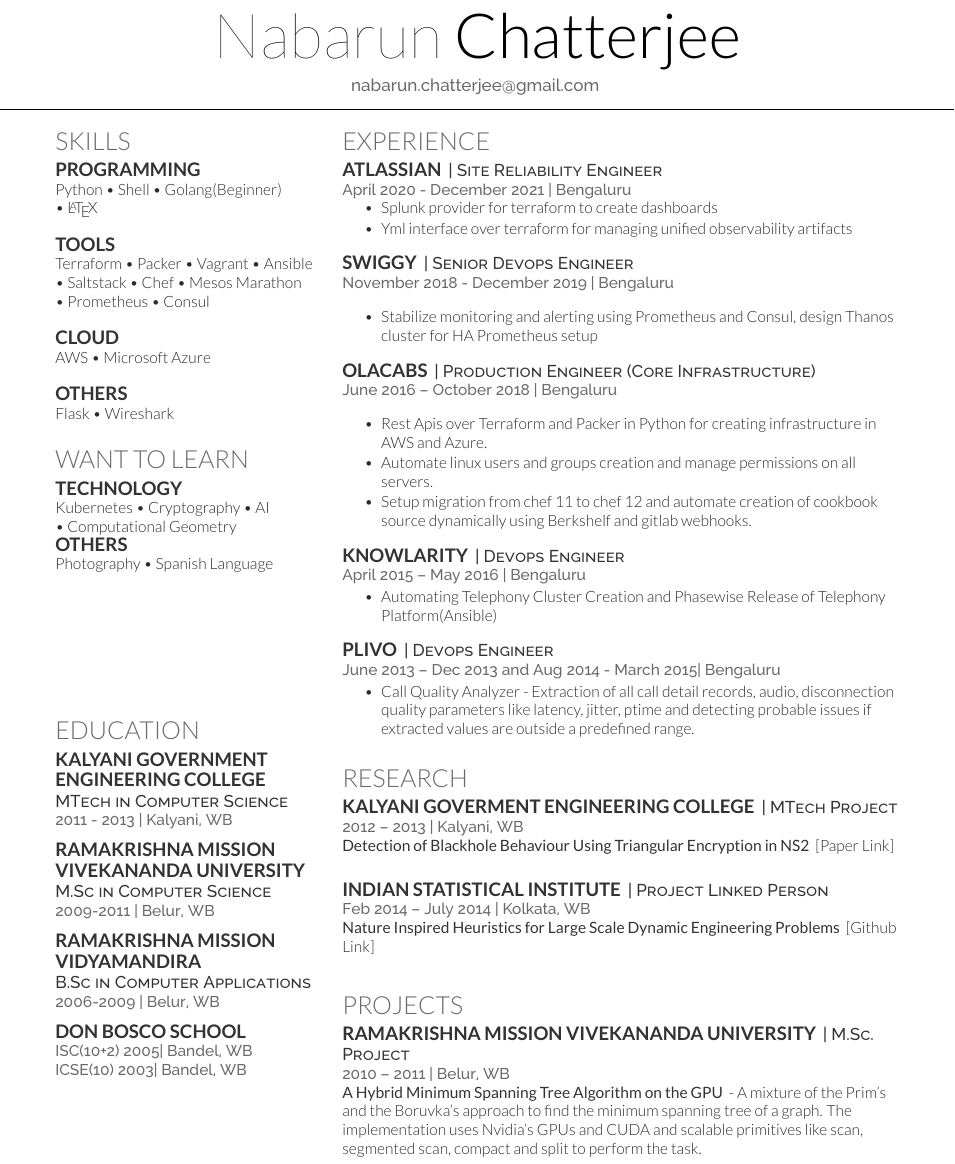
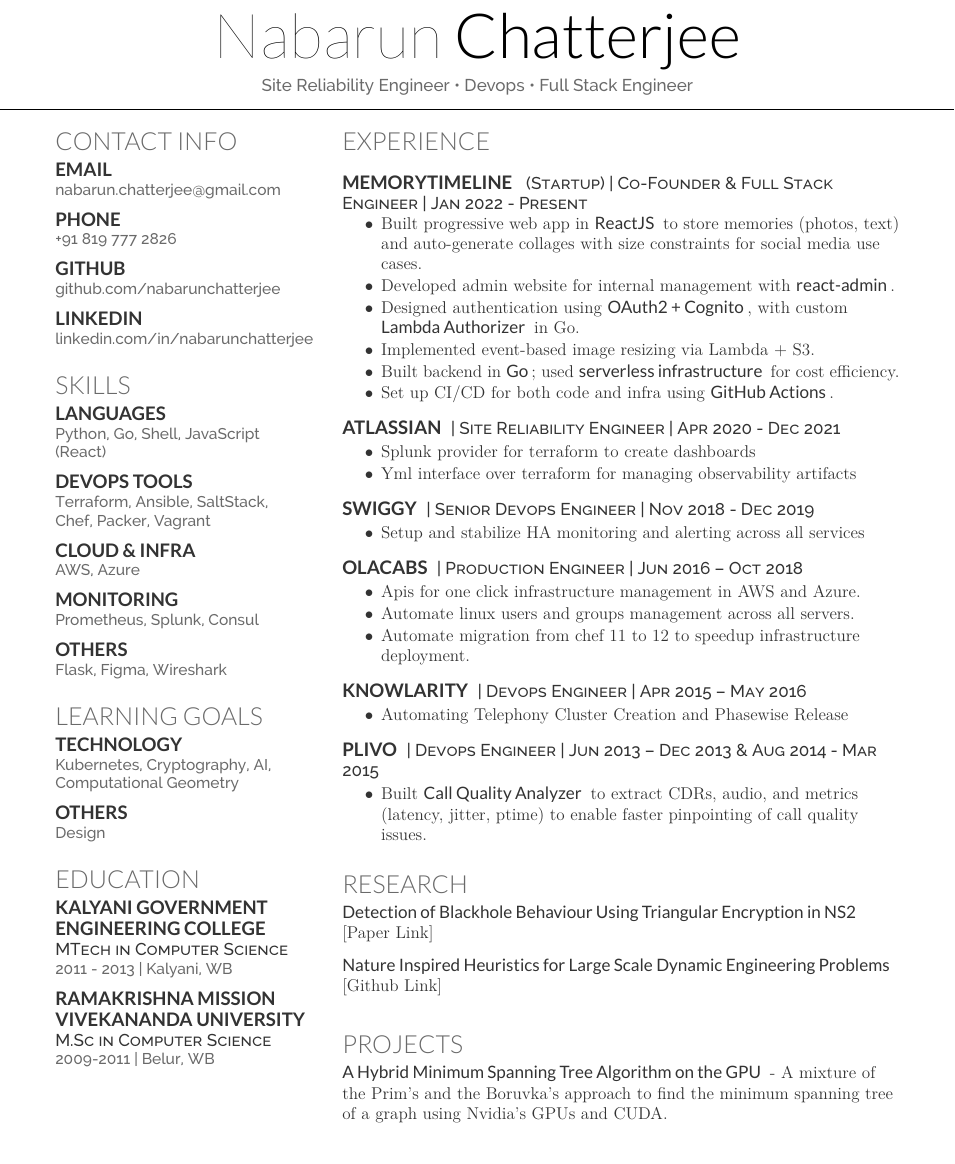
Before and after one commit to nabarunchatterjee/my-humble-cv, a LaTeX CV (resume.tex): part of the page, cut so that both start at the same text. Compiled offline with XeLaTeX.

Commit message:
added memorytimeline

```diff
--- a/resume.tex
+++ b/resume.tex
@@ -4,23 +6,7 @@
 
 \begin{document}
 
-%%%%%%%%%%%%%%%%%%%%%%%%%%%%%%%%%%%%%%
-%
-%     LAST UPDATED DATE
-%
-%%%%%%%%%%%%%%%%%%%%%%%%%%%%%%%%%%%%%%
-%\lastupdated
-
-%%%%%%%%%%%%%%%%%%%%%%%%%%%%%%%%%%%%%%
-%
-%     TITLE NAME
-%
-%%%%%%%%%%%%%%%%%%%%%%%%%%%%%%%%%%%%%%
-
-
-\namesection{Nabarun}{Chatterjee}{
-\href{mailto:nabarun.chatterjee@gmail.com}{nabarun.chatterjee@gmail.com}
-}
+\namesection{Nabarun}{Chatterjee}{Site Reliability Engineer \textbullet{} Devops \textbullet{} Full Stack Engineer}
 
 %%%%%%%%%%%%%%%%%%%%%%%%%%%%%%%%%%%%%%
 %
@@ -28,43 +14,59 @@
 %
 %%%%%%%%%%%%%%%%%%%%%%%%%%%%%%%%%%%%%%
 
-\begin{minipage}[t]{0.33\textwidth}
+\begin{minipage}[t]{0.3\textwidth}
 
 %%%%%%%%%%%%%%%%%%%%%%%%%%%%%%%%%%%%%%
 %     SKILLS
 %%%%%%%%%%%%%%%%%%%%%%%%%%%%%%%%%%%%%%
 
+
+    \section{Contact Info}
+
+    \subsection{Email}
+    \location{\href{mailto:nabarun.chatterjee@gmail.com}{nabarun.chatterjee@gmail.com} }
+\sectionsep
+    \subsection{Phone}
+    \location{{\href{tel: +918197772826}{+91 819 777 2826}}}
+\sectionsep
+    \subsection{Github}
+    \location{\href{https://github.com/nabarunchatterjee}{github.com/nabarunchatterjee}}
+\sectionsep
+    \subsection{LinkedIn}
+    \location{\href{linkedin.com/in/nabarunchatterjee}{linkedin.com/in/nabarunchatterjee}}
+
+
+\sectionsep
 \section{Skills}
-\subsection{Programming}
-Python \textbullet{}   Shell \textbullet{} Golang(Beginner) \\
-\textbullet{} \LaTeX\ \\
-%\sectionsep
-\subsection{Tools}
-Terraform \textbullet{} Packer \textbullet{} Vagrant \textbullet{} Ansible \\
-\textbullet{} Saltstack  \textbullet{} Chef \textbullet{} Mesos Marathon\\
-\textbullet{} Prometheus \textbullet{} Consul\\
-%\sectionsep
-\subsection{Cloud}
-AWS \textbullet{} Microsoft Azure\\
-%\sectionsep
+\subsection{Languages}
+    \location{Python, Go, Shell, JavaScript (React) }
+\sectionsep
+\subsection{DevOps Tools}
+    \location{Terraform, Ansible, SaltStack, Chef, Packer, Vagrant }
+\sectionsep
+\subsection{Cloud \& Infra}
+    \location{AWS, Azure}
+\sectionsep
+\subsection{Monitoring}
+    \location{Prometheus, Splunk, Consul }
+\sectionsep
 \subsection{Others}
-Flask \textbullet{} Wireshark
+    \location{Flask, Figma, Wireshark}
+
 \sectionsep
+\section{Learning Goals}
+\subsection{Technology}
+\location{Kubernetes, Cryptography, AI, Computational Geometry}
 
-\section{Want to Learn}
-\subsection{Technology}
-Kubernetes  \textbullet{} Cryptography  \textbullet{} AI \\
- \textbullet{} Computational Geometry
-%\sectionsep
+\sectionsep
 \subsection{Others}
-Photography  \textbullet{} Spanish Language
+    \location{Design}
 
 %%%%%%%%%%%%%%%%%%%%%%%%%%%%%%%%%%%%%%
 %     EDUCATION
 %%%%%%%%%%%%%%%%%%%%%%%%%%%%%%%%%%%%%%
 
-\vskip 3cm
-%    \rule{6cm}{1pt}
+\sectionsep
 \section{Education}
 
 \subsection{Kalyani Government}
@@ -77,17 +79,6 @@
 \subsection{Vivekananda University}
 \descript{M.Sc in Computer Science}
 \location{2009-2011 | Belur, WB}
-\sectionsep
-
-\subsection{Ramakrishna Mission}
-\subsection{Vidyamandira}
-\descript{B.Sc in Computer Applications}
-\location{2006-2009 | Belur, WB}
-\sectionsep
-
-\subsection{Don Bosco School}
-\location{ISC(10+2) 2005|  Bandel, WB}
-\location{ICSE(10) 2003|  Bandel, WB}
 \sectionsep
 
 
@@ -106,49 +97,55 @@
 %%%%%%%%%%%%%%%%%%%%%%%%%%%%%%%%%%%%%%
 
 \section{Experience}
+\sectionsep
 
-\runsubsection{Atlassian}
-    \descript{| Site Reliability Engineer }
-\location{April 2020 - December 2021 | Bengaluru}
+    \runsubsection{MemoryTimeline}
+    \descript{ (Startup) | Co-Founder \& Full Stack Engineer | Jan 2022 - Present }
 \vspace{\topsep} % Hacky fix for awkward extra vertical space
 \begin{tightemize}
-\item Splunk provider for terraform to create dashboards
-\item Yml interface over terraform for managing unified observability artifacts
+\item Built progressive web app in \custombold{ReactJS} to store memories (photos, text) and auto-generate collages with size constraints for social media use cases.
+\item Developed admin website for internal management with \custombold{react-admin}.
+\item Designed authentication using \custombold{OAuth2 + Cognito}, with custom \custombold{Lambda Authorizer} in Go.
+\item Implemented event-based image resizing via Lambda + S3.
+\item Built backend in \custombold{Go}; used \custombold{serverless infrastructure} for cost efficiency.
+\item Set up CI/CD for both code and infra using \custombold{GitHub Actions}.
 \end{tightemize}
 \sectionsep
+\runsubsection{Atlassian}
+    \descript{| Site Reliability Engineer | Apr 2020 - Dec 2021 }
+\begin{tightemize}
+\item Splunk provider for terraform to create dashboards
+\item Yml interface over terraform for managing observability artifacts
+\end{tightemize}
+\sectionsep
+
 \runsubsection{Swiggy}
-    \descript{| Senior Devops Engineer }
-\location{November 2018 - December 2019 | Bengaluru}
-\vspace{\topsep} % Hacky fix for awkward extra vertical space
+    \descript{| Senior Devops Engineer | Nov 2018 - Dec 2019}
 \begin{tightemize}
-\item Stabilize monitoring and alerting using Prometheus and Consul, design Thanos cluster for HA Prometheus setup
+\item Setup and stabilize HA monitoring and alerting across all services
 \end{tightemize}
 \sectionsep
 
 \runsubsection{Olacabs}
-    \descript{| Production Engineer (Core Infrastructure) }
-\location{June 2016 – October 2018 | Bengaluru}
-\vspace{\topsep} % Hacky fix for awkward extra vertical space
+    \descript{| Production Engineer | Jun 2016 – Oct 2018}
 \begin{tightemize}
-\item Rest Apis over Terraform and Packer in Python for creating infrastructure in AWS and Azure.
-\item Automate linux users and groups creation and manage permissions on all servers.
-\item Setup migration from chef 11 to chef 12 and automate creation of cookbook source dynamically using Berkshelf and gitlab webhooks.
+\item Apis for one click infrastructure management in AWS and Azure.
+\item Automate linux users and groups management across all servers.
+\item Automate migration from chef 11 to 12 to speedup infrastructure deployment.
 \end{tightemize}
 \sectionsep
 
 \runsubsection{Knowlarity}
-\descript{| Devops Engineer }
-\location{April 2015 – May 2016 | Bengaluru}
+\descript{| Devops Engineer | Apr 2015 – May 2016 }
 \begin{tightemize}
-\item Automating Telephony Cluster Creation and Phasewise Release of Telephony Platform(Ansible)
+\item Automating Telephony Cluster Creation and Phasewise Release
 \end{tightemize}
 \sectionsep
 
 \runsubsection{Plivo}
-\descript{| Devops Engineer }
-\location{June 2013 – Dec 2013 and Aug 2014 - March 2015| Bengaluru}
+    \descript{| Devops Engineer | Jun 2013 – Dec 2013 \& Aug 2014 - Mar 2015}
 \begin{tightemize}
-\item Call Quality Analyzer - Extraction of all call detail records, audio, disconnection quality parameters like latency, jitter, ptime and detecting probable issues if extracted values are outside a predefined range.
+\item Built \custombold{Call Quality Analyzer} to extract CDRs, audio, and metrics (latency, jitter, ptime) to enable faster pinpointing of call quality issues.
 \end{tightemize}
 \sectionsep
 
@@ -158,16 +155,9 @@
 
 %\rule{12.5cm}{1pt}
 \section{Research}
-\runsubsection{Kalyani Goverment Engineering College}
-\descript{| MTech Project}
-\location{2012 – 2013  | Kalyani, WB}
     \custombold{Detection of Blackhole Behaviour Using Triangular Encryption in NS2} \href{http://www.sciencedirect.com/science/article/pii/S2212017313005537}{[Paper Link]}
 \sectionsep
-\sectionsep
 
-\runsubsection{Indian Statistical Institute}
-\descript{| Project Linked Person }
-\location{Feb 2014 – July 2014  | Kolkata, WB}
     \custombold{Nature Inspired Heuristics for Large Scale Dynamic Engineering Problems} \href{https://github.com/nabarunchatterjee/EvoComp}{[Github Link]}
 \sectionsep
 \sectionsep
@@ -176,13 +166,10 @@
 %     Projects
 %%%%%%%%%%%%%%%%%%%%%%%%%%%%%%%%%%%%%%
 \section{Projects}
-\runsubsection{Ramakrishna Mission Vivekananda University}
-\descript{| M.Sc. Project}
-\location{2010 – 2011 | Belur, WB}
-    \custombold{A Hybrid Minimum Spanning Tree Algorithm on the GPU} - A mixture of the Prim's and the Boruvka's approach to find the minimum spanning tree of a graph. The implementation uses Nvidia's GPUs and CUDA and scalable primitives like scan, segmented scan, compact and split to perform the task.
+    \custombold{A Hybrid Minimum Spanning Tree Algorithm on the GPU} - A mixture of the Prim's and the Boruvka's approach to find the minimum spanning tree of a graph using Nvidia's GPUs and CUDA.
 \sectionsep
 \sectionsep
 
 
 \end{minipage}
-\end{document}  \documentclass[]{article}
+\end{document}
```
Also changed, not shown: resume.pdf, resume.tex (2 more changed lines), 1 other file.
